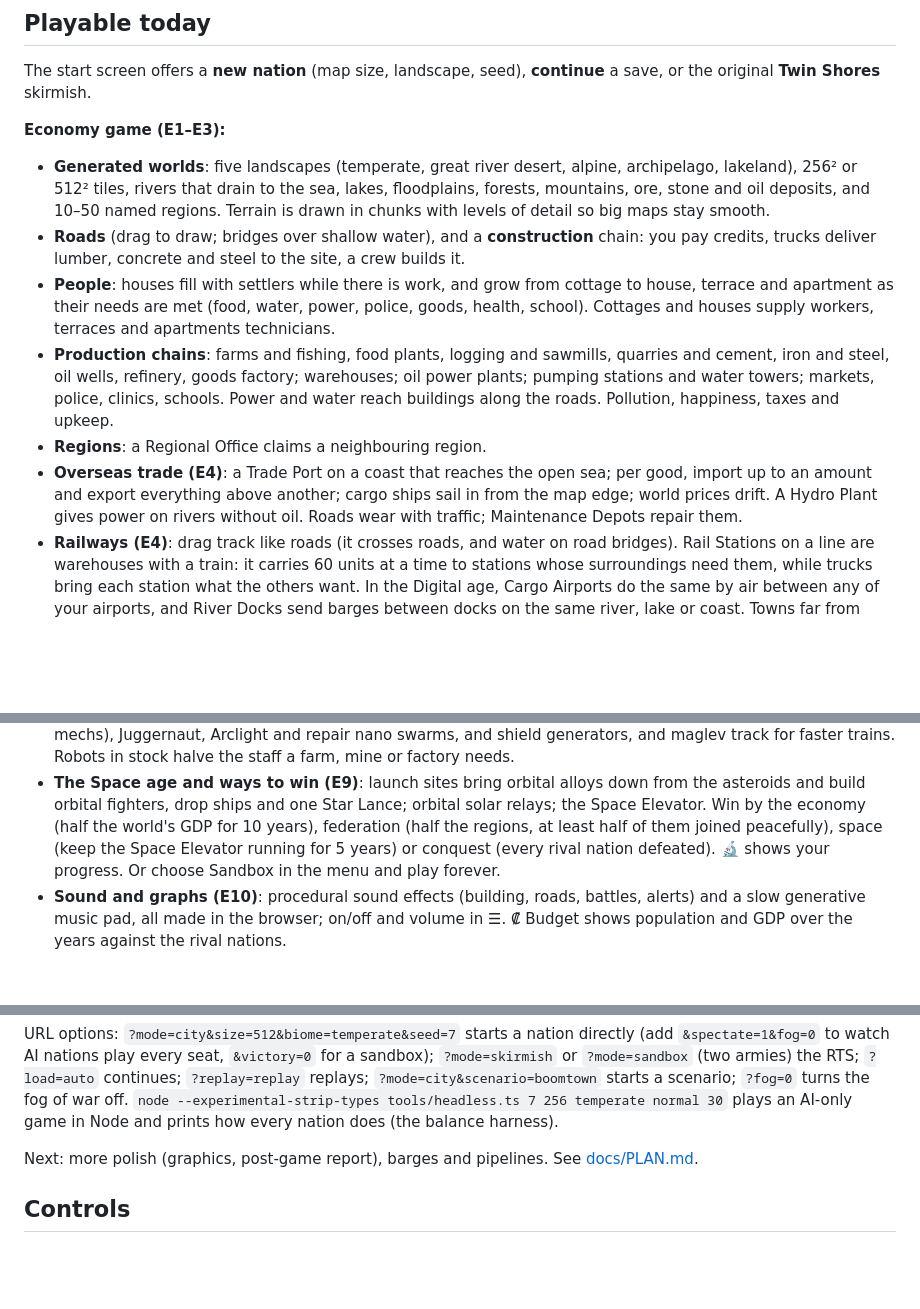
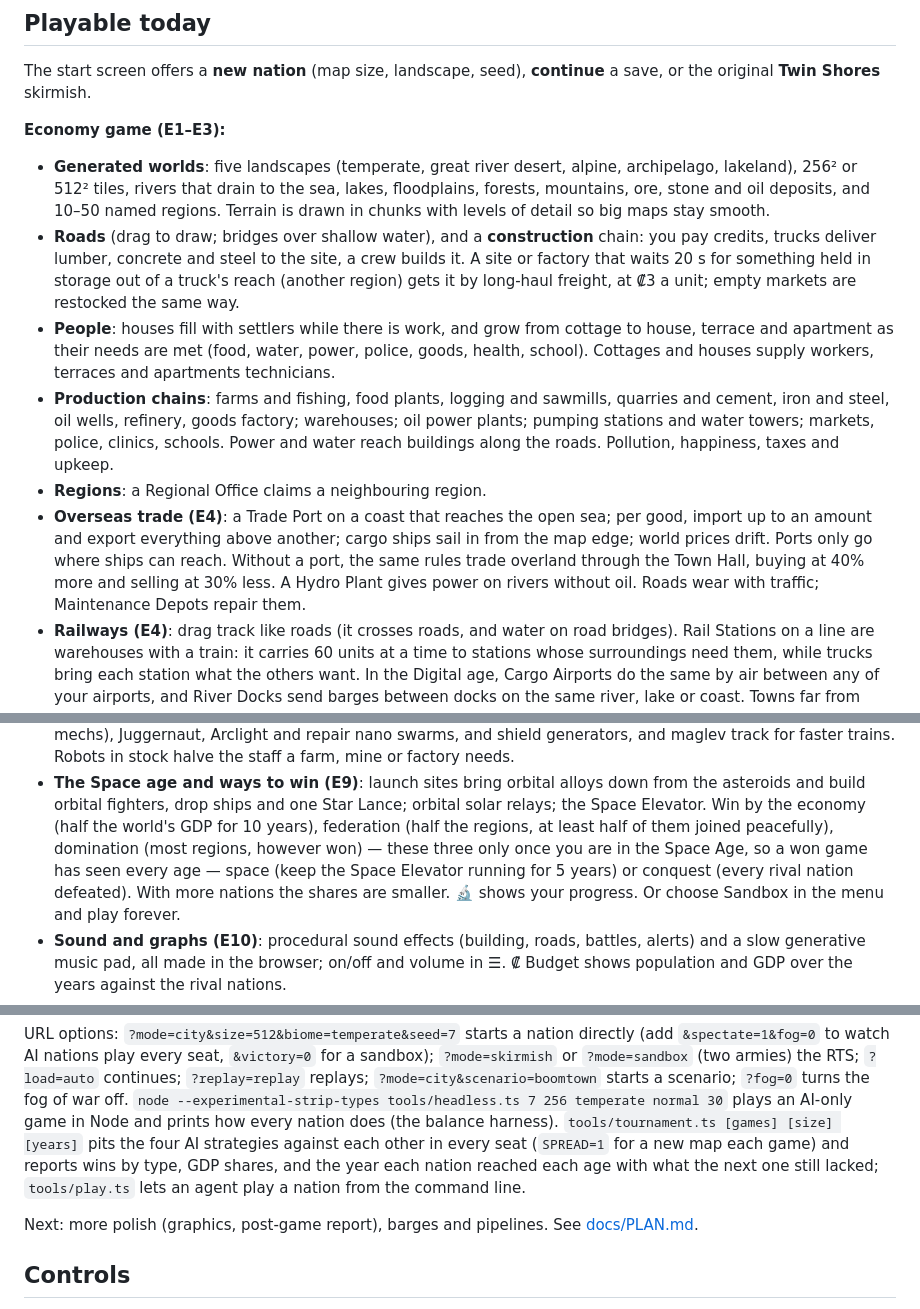
Before and after one commit to mattB1989/ascension-rts, a Markdown page: README.md, 3 parts joined by grey strips. Rendered like a GitHub page; blank space fills up the shorter version.

Commit message:
README and PLAN: freight, overland trade, Space-age victories, the tournament
Co-Authored-By: Claude Opus 5.5 <noreply@anthropic.com>
Claude-Session: https://claude.ai/code/session_011UREJSvRP8LvtfeYve8n5s

```diff
--- a/README.md
+++ b/README.md
@@ -19,7 +19,9 @@ original **Twin Shores** skirmish.
   stone and oil deposits, and 10–50 named regions. Terrain is drawn in chunks with levels of
   detail so big maps stay smooth.
 - **Roads** (drag to draw; bridges over shallow water), and a **construction** chain: you pay
-  credits, trucks deliver lumber, concrete and steel to the site, a crew builds it.
+  credits, trucks deliver lumber, concrete and steel to the site, a crew builds it. A site or
+  factory that waits 20 s for something held in storage out of a truck's reach (another region)
+  gets it by long-haul freight, at ₡3 a unit; empty markets are restocked the same way.
 - **People**: houses fill with settlers while there is work, and grow from cottage to house,
   terrace and apartment as their needs are met (food, water, power, police, goods, health,
   school). Cottages and houses supply workers, terraces and apartments technicians.
@@ -30,7 +32,8 @@ original **Twin Shores** skirmish.
 - **Regions**: a Regional Office claims a neighbouring region.
 - **Overseas trade (E4)**: a Trade Port on a coast that reaches the open sea; per good, import up
   to an amount and export everything above another; cargo ships sail in from the map edge; world
-  prices drift. A Hydro Plant gives power on rivers without oil. Roads wear with traffic;
+  prices drift. Ports only go where ships can reach. Without a port, the same rules trade
+  overland through the Town Hall, buying at 40% more and selling at 30% less. A Hydro Plant gives power on rivers without oil. Roads wear with traffic;
   Maintenance Depots repair them.
 - **Railways (E4)**: drag track like roads (it crosses roads, and water on road bridges). Rail
   Stations on a line are warehouses with a train: it carries 60 units at a time to stations
@@ -105,8 +108,10 @@ original **Twin Shores** skirmish.
 - **The Space age and ways to win (E9)**: launch sites bring orbital alloys down from the
   asteroids and build orbital fighters, drop ships and one Star Lance; orbital solar relays;
   the Space Elevator. Win by the economy (half the world's GDP
-  for 10 years), federation (half the regions, at least half of them joined peacefully), space
-  (keep the Space Elevator running for 5 years) or conquest (every rival nation defeated).
+  for 10 years), federation (half the regions, at least half of them joined peacefully),
+  domination (most regions, however won) — these three only once you are in the Space Age, so a
+  won game has seen every age — space (keep the Space Elevator running for 5 years) or conquest
+  (every rival nation defeated). With more nations the shares are smaller.
   🔬 shows your progress. Or choose Sandbox in the menu and play forever.
 - **Sound and graphs (E10)**: procedural sound effects (building, roads, battles, alerts) and
   a slow generative music pad, all made in the browser; on/off and volume in ☰. ₡ Budget shows
@@ -139,6 +144,10 @@ URL options: `?mode=city&size=512&biome=temperate&seed=7` starts a nation direct
 `?mode=skirmish` or `?mode=sandbox` (two armies) the RTS; `?load=auto` continues; `?replay=replay` replays; `?mode=city&scenario=boomtown` starts a scenario; `?fog=0`
 turns the fog of war off. `node --experimental-strip-types tools/headless.ts 7 256 temperate normal 30`
 plays an AI-only game in Node and prints how every nation does (the balance harness).
+`tools/tournament.ts [games] [size] [years]` pits the four AI strategies against each other in
+every seat (`SPREAD=1` for a new map each game) and reports wins by type, GDP shares, and the
+year each nation reached each age with what the next one still lacked; `tools/play.ts` lets an
+agent play a nation from the command line.
 
 Next: more polish (graphics, post-game report), barges and pipelines. See [docs/PLAN.md](docs/PLAN.md).
 
```
Also changed, not shown: docs/PLAN.md (+8 -1 lines).
